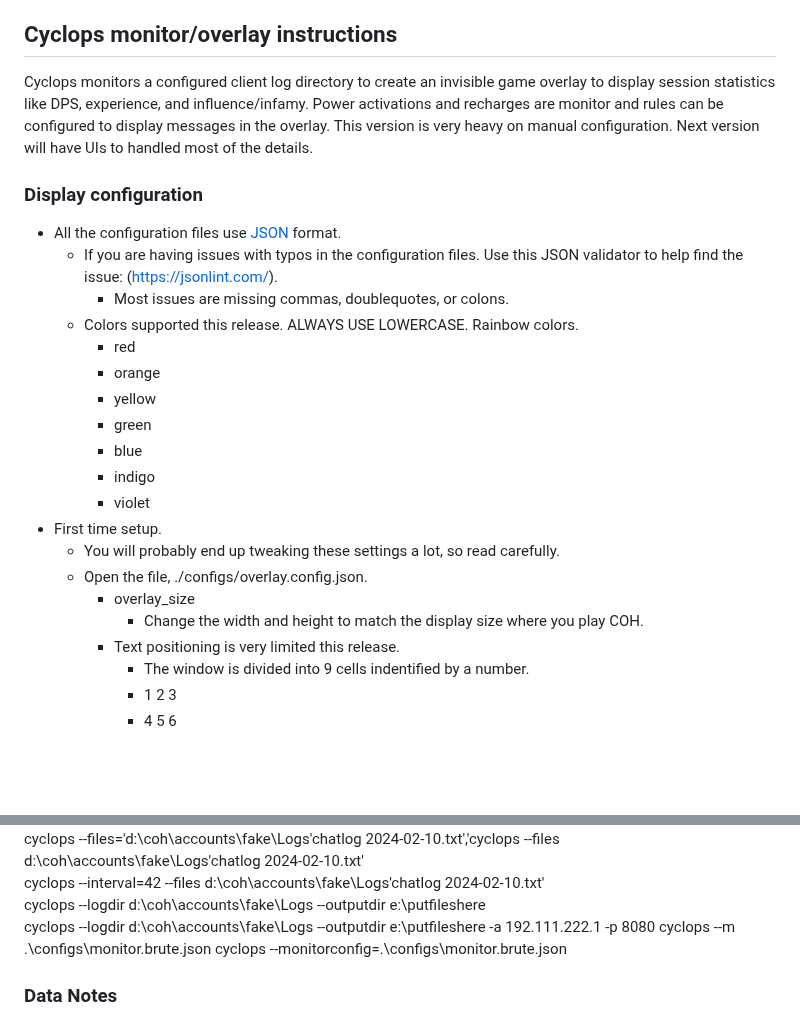
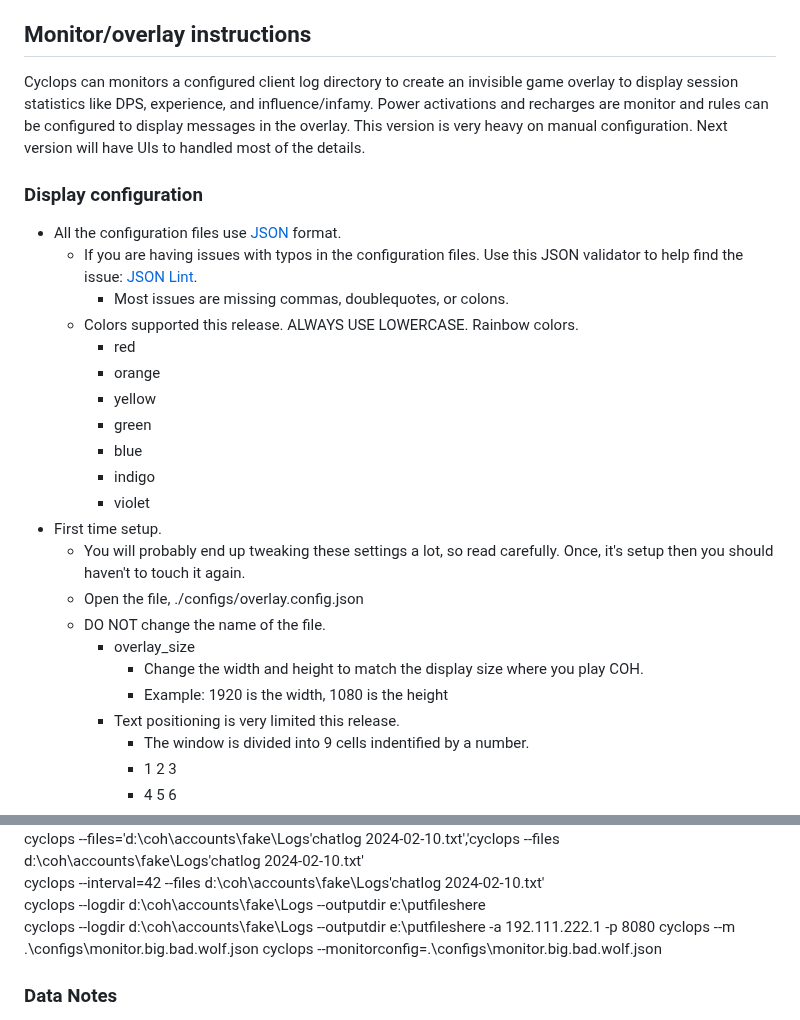
Before and after one commit to PaulBenHill/cyclops, a Markdown page: README.md, 2 parts joined by grey strips. Rendered like a GitHub page; blank space fills up the shorter version.

```diff
--- a/README.md
+++ b/README.md
@@ -111,13 +111,13 @@ The default behavior is to start the web server at http://127.0.0.1:11227. Comma
 - summary.db - An Sqlite version 3.2+ database of all the data currently collected. Everything is tied together by the summary_key field in the table, Summary.
 - rp.txt - Role Playing File - All chat message, emotes, system messages copied here. It will still contain a lot of unecessary logging to due the fact that emotes are no clearly marked in the log files. It should greatly reduce the amount of hand editing.
 
-## Cyclops monitor/overlay instructions
+## Monitor/overlay instructions
 
-Cyclops monitors a configured client log directory to create an invisible game overlay to display session statistics like DPS, experience, and influence/infamy. Power activations and recharges are monitor and rules can be configured to display messages in the overlay. This version is very heavy on manual configuration. Next version will have UIs to handled most of the details.
+Cyclops can monitors a configured client log directory to create an invisible game overlay to display session statistics like DPS, experience, and influence/infamy. Power activations and recharges are monitor and rules can be configured to display messages in the overlay. This version is very heavy on manual configuration. Next version will have UIs to handled most of the details.
 
 ### Display configuration
 - All the configuration files use [JSON](https://en.wikipedia.org/wiki/JSON) format.
-  - If you are having issues with typos in the configuration files. Use this JSON validator to help find the issue: (https://jsonlint.com/).
+  - If you are having issues with typos in the configuration files. Use this JSON validator to help find the issue: [JSON Lint](https://jsonlint.com/).
     - Most issues are missing commas, doublequotes, or colons.
   - Colors supported this release. ALWAYS USE LOWERCASE. Rainbow colors.
     - red
@@ -128,10 +128,12 @@ Cyclops monitors a configured client log directory to create an invisible game o
     - indigo
     - violet
 - First time setup.
-  - You will probably end up tweaking these settings a lot, so read carefully.
-  - Open the file, ./configs/overlay.config.json.
+  - You will probably end up tweaking these settings a lot, so read carefully. Once, it's setup then you should haven't to touch it again.
+  - Open the file, ./configs/overlay.config.json
+  - DO NOT change the name of the file.
     - overlay_size
       - Change the width and height to match the display size where you play COH.
+      - Example: 1920 is the width, 1080 is the height
     - Text positioning is very limited this release.
       - The window is divided into 9 cells indentified by a number.
       -  1 2 3
@@ -239,8 +241,8 @@ Cyclops monitors a configured client log directory to create an invisible game o
       cyclops --interval=42 --files d:\coh\accounts\fake\Logs\'chatlog 2024-02-10.txt'
       cyclops --logdir d:\coh\accounts\fake\Logs --outputdir e:\putfileshere
       cyclops --logdir d:\coh\accounts\fake\Logs --outputdir e:\putfileshere -a 192.111.222.1 -p 8080
-      cyclops --m .\configs\monitor.brute.json
-      cyclops --monitorconfig=.\configs\monitor.brute.json
+      cyclops --m .\configs\monitor.big.bad.wolf.json
+      cyclops --monitorconfig=.\configs\monitor.big.bad.wolf.json
 
 ### Data Notes
 - I round all numbers to the nearest whole number. Using rounding functions, not truncation. This does introduce small difference between the tool values and what you would get if you added the log values up manually. Around +/- 2%.
```
